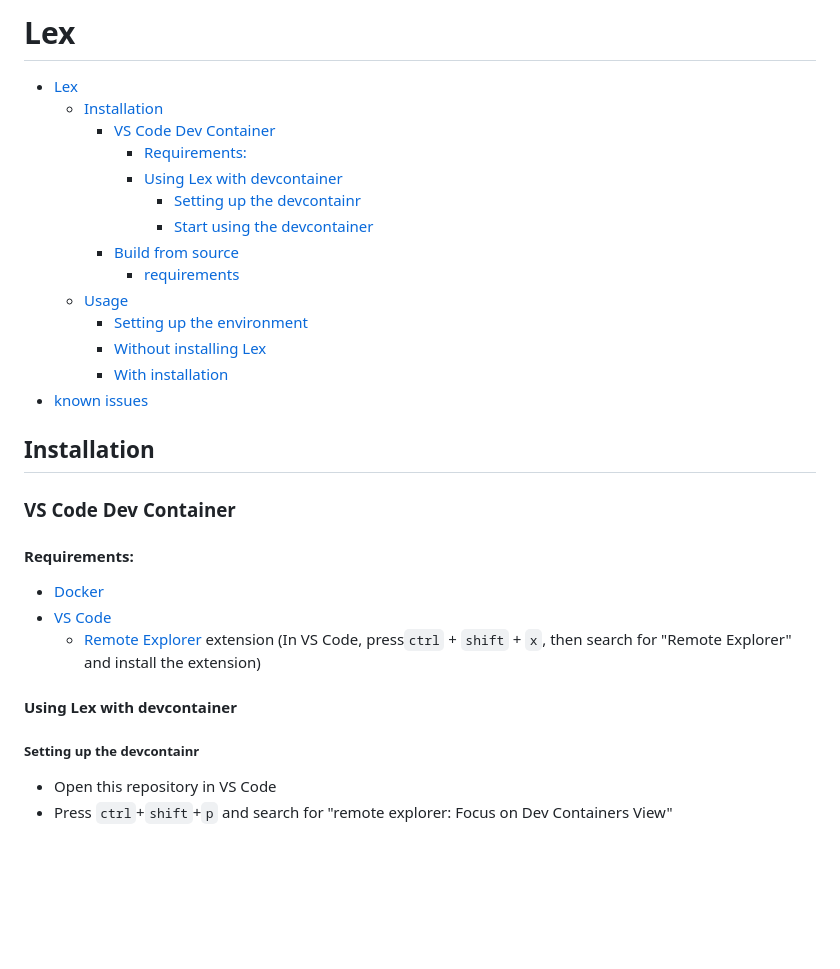
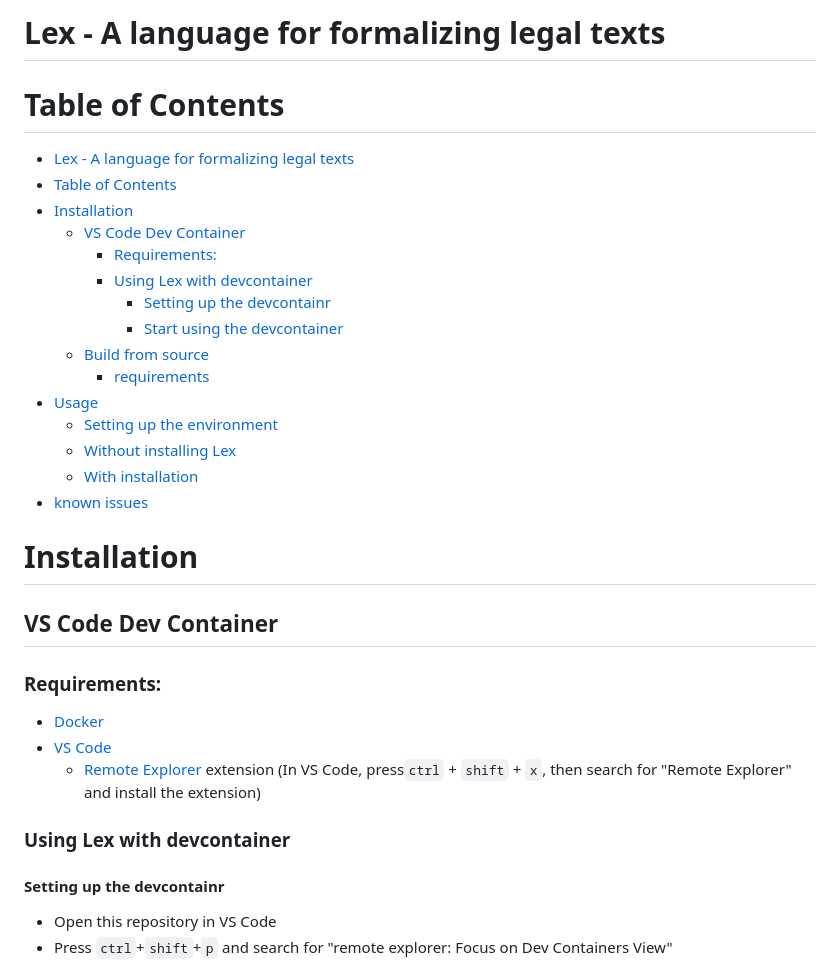
Before and after one commit to Valentine14th/lex, a Markdown page: README.md, the part around the change printed below. GitHub-like rendering; blank space fills up the shorter version.

```diff
--- a/README.md
+++ b/README.md
@@ -1,29 +1,32 @@
-# Lex
+Lex - A language for formalizing legal texts
+============================================
 
-- [Lex](#lex)
-  - [Installation](#installation)
-    - [VS Code Dev Container](#vs-code-dev-container)
-      - [Requirements:](#requirements)
-      - [Using Lex with devcontainer](#using-lex-with-devcontainer)
-        - [Setting up the devcontainr](#setting-up-the-devcontainr)
-        - [Start using the devcontainer](#start-using-the-devcontainer)
-    - [Build from source](#build-from-source)
-      - [requirements](#requirements-1)
-  - [Usage](#usage)
-    - [Setting up the environment](#setting-up-the-environment)
-    - [Without installing Lex](#without-installing-lex)
-    - [With installation](#with-installation)
+# Table of Contents
+- [Lex - A language for formalizing legal texts](#lex---a-language-for-formalizing-legal-texts)
+- [Table of Contents](#table-of-contents)
+- [Installation](#installation)
+  - [VS Code Dev Container](#vs-code-dev-container)
+    - [Requirements:](#requirements)
+    - [Using Lex with devcontainer](#using-lex-with-devcontainer)
+      - [Setting up the devcontainr](#setting-up-the-devcontainr)
+      - [Start using the devcontainer](#start-using-the-devcontainer)
+  - [Build from source](#build-from-source)
+    - [requirements](#requirements-1)
+- [Usage](#usage)
+  - [Setting up the environment](#setting-up-the-environment)
+  - [Without installing Lex](#without-installing-lex)
+  - [With installation](#with-installation)
 - [known issues](#known-issues)
 
-## Installation
-### VS Code Dev Container
-#### Requirements:
+# Installation
+## VS Code Dev Container
+### Requirements:
 - [Docker](https://www.docker.com/)
 - [VS Code](https://code.visualstudio.com/)
     - [Remote Explorer](https://marketplace.visualstudio.com/items?itemName=ms-vscode.remote-explorer) extension (In VS Code, press`ctrl` + `shift` + `x`, then search for "Remote Explorer" and install the extension)
 
-#### Using Lex with devcontainer
-##### Setting up the devcontainr
+### Using Lex with devcontainer
+#### Setting up the devcontainr
 - Open this repository in VS Code
 - Press `ctrl`+`shift`+`p` and search for "remote explorer: Focus on Dev Containers View"
 
```
Also changed, not shown: other parts of README.md (+7 -7 lines).
